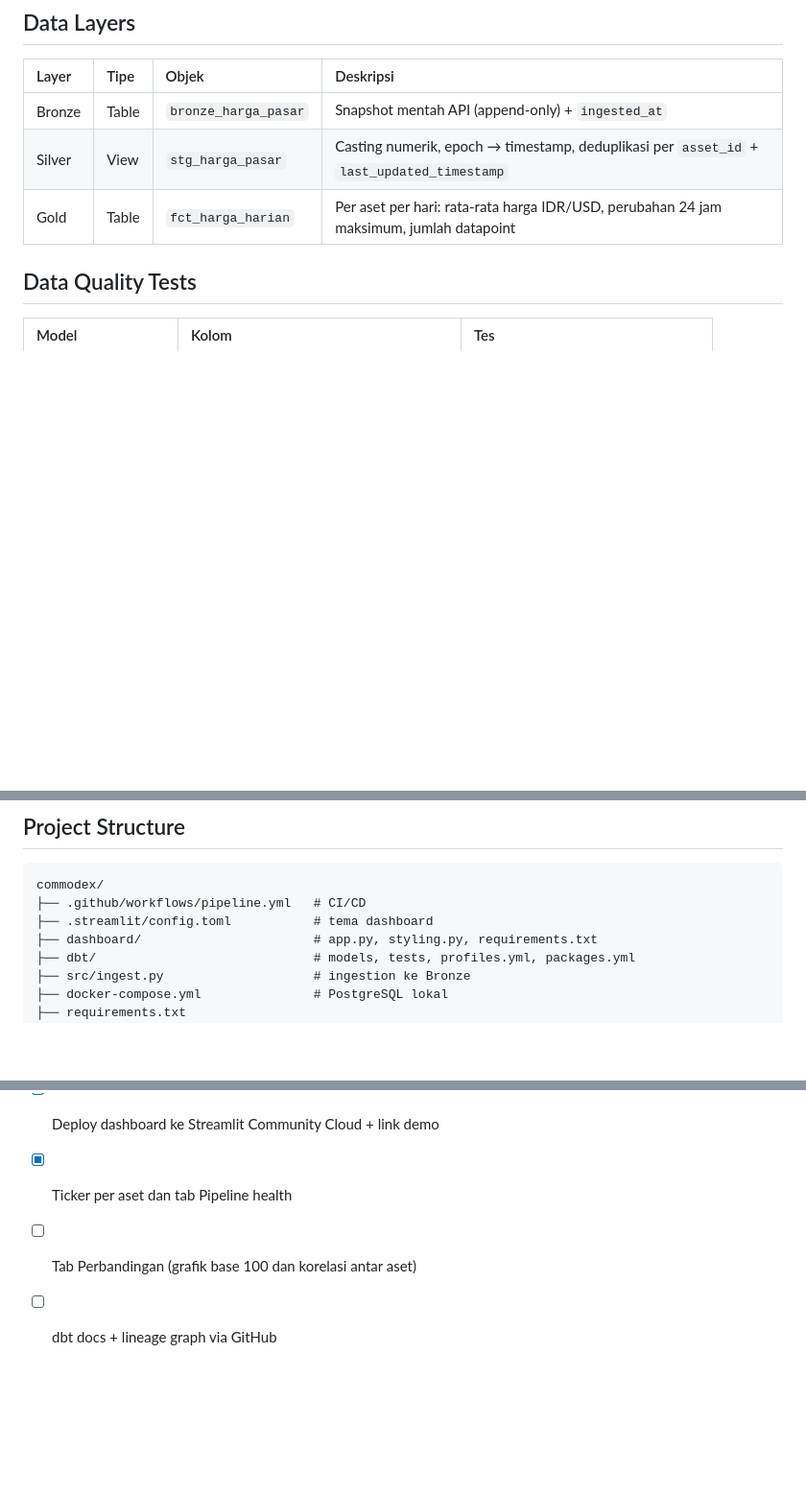
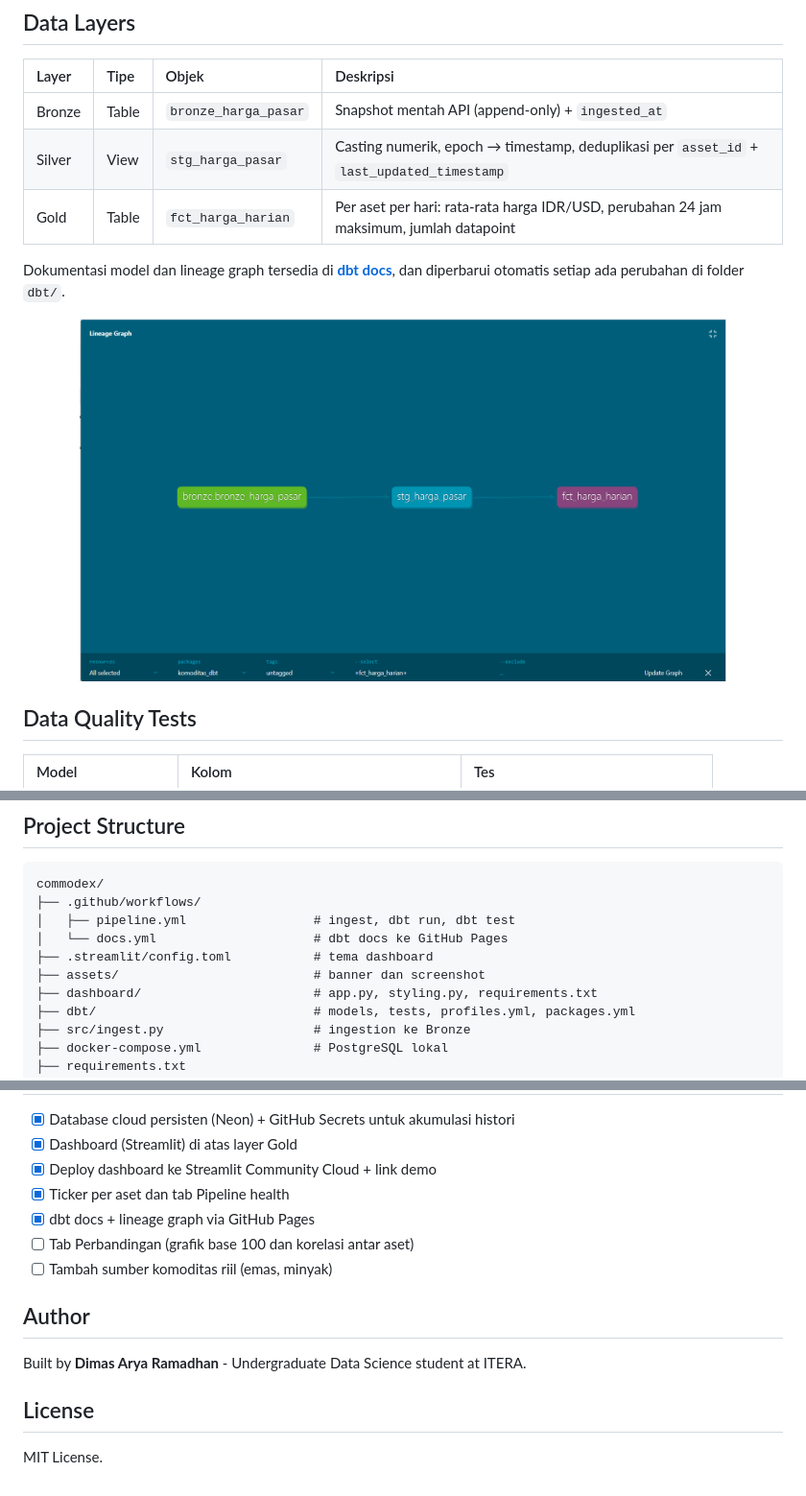
Before and after one commit to dimssrmdn01/commodex, a Markdown page: README.md, 3 parts joined by grey strips. Shown at 96% size. GitHub-like rendering; pictures changed too: assets/lineage.png (added); blank space fills up the shorter version.

Commit message:
nambahin bukti lainnya

`````diff
--- a/README.md
+++ b/README.md
@@ -60,6 +62,14 @@ flowchart TD
 | Silver | View | `stg_harga_pasar` | Casting numerik, epoch → timestamp, deduplikasi per `asset_id` + `last_updated_timestamp` |
 | Gold | Table | `fct_harga_harian` | Per aset per hari: rata-rata harga IDR/USD, perubahan 24 jam maksimum, jumlah datapoint |
 
+Dokumentasi model dan lineage graph tersedia di **[dbt docs](https://dimssrmdn01.github.io/commodex/)**, dan diperbarui otomatis setiap ada perubahan di folder `dbt/`.
+
+<div align="center">
+  <a href="https://dimssrmdn01.github.io/commodex/">
+    <img src="assets/lineage.png" alt="dbt lineage graph" width="85%">
+  </a>
+</div>
+
 ## Data Quality Tests
 
 | Model | Kolom | Tes |
@@ -128,8 +141,11 @@ streamlit run dashboard/app.py
 
 ````text
 commodex/
-├── .github/workflows/pipeline.yml   # CI/CD
+├── .github/workflows/
+│   ├── pipeline.yml                 # ingest, dbt run, dbt test
+│   └── docs.yml                     # dbt docs ke GitHub Pages
 ├── .streamlit/config.toml           # tema dashboard
+├── assets/                          # banner dan screenshot
 ├── dashboard/                       # app.py, styling.py, requirements.txt
 ├── dbt/                             # models, tests, profiles.yml, packages.yml
 ├── src/ingest.py                    # ingestion ke Bronze
@@ -228,5 +244,14 @@ ORDER BY date_key DESC, asset_id;
 - [x] Dashboard (Streamlit) di atas layer Gold
 - [x] Deploy dashboard ke Streamlit Community Cloud + link demo
 - [x] Ticker per aset dan tab Pipeline health
+- [x] dbt docs + lineage graph via GitHub Pages
 - [ ] Tab Perbandingan (grafik base 100 dan korelasi antar aset)
-- [ ] dbt docs + lineage graph via GitHub
+- [ ] Tambah sumber komoditas riil (emas, minyak)
+
+## Author
+
+Built by **Dimas Arya Ramadhan** - Undergraduate Data Science student at ITERA.
+
+## License
+
+MIT License.
`````
Also changed, not shown: other parts of README.md (+5 -0 lines).
